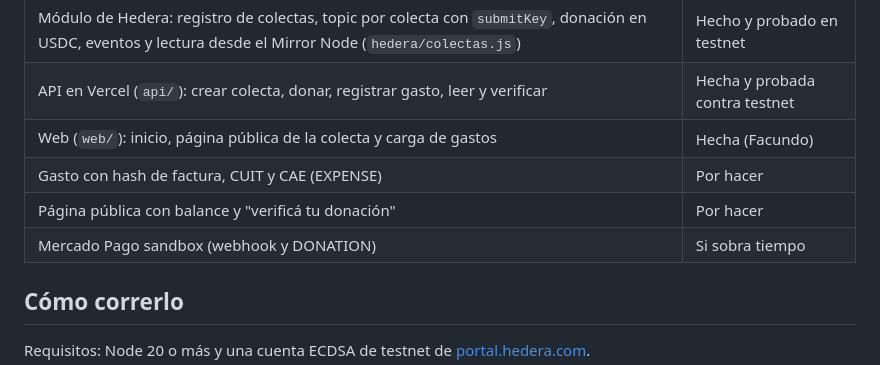
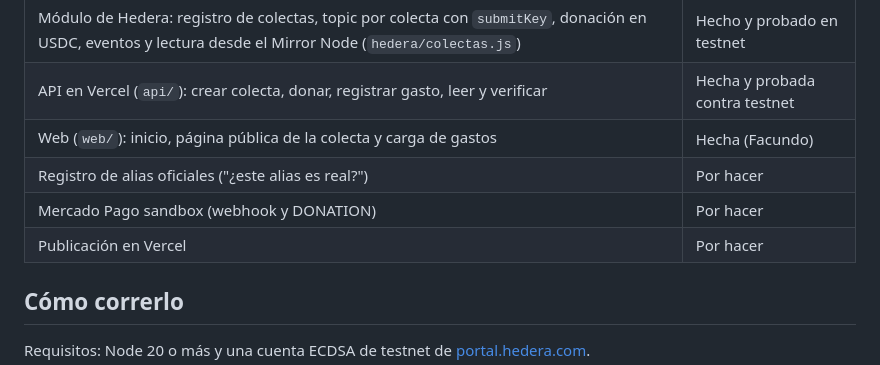
Before and after one commit to JonesMartin1/colectas-trazables, a Markdown page: README.md, the part around the change. Rendered like a GitHub page.

Commit message:
README: estado al dia
Co-Authored-By: Claude Opus 5.5 (1M context) <noreply@anthropic.com>

```diff
--- a/README.md
+++ b/README.md
@@ -11,9 +11,9 @@ Proyecto para el **track Hedera de NEA Tech 2026** (Corrientes). El plan complet
 | Módulo de Hedera: registro de colectas, topic por colecta con `submitKey`, donación en USDC, eventos y lectura desde el Mirror Node (`hedera/colectas.js`) | Hecho y probado en testnet |
 | API en Vercel (`api/`): crear colecta, donar, registrar gasto, leer y verificar | Hecha y probada contra testnet |
 | Web (`web/`): inicio, página pública de la colecta y carga de gastos | Hecha (Facundo) |
-| Gasto con hash de factura, CUIT y CAE (EXPENSE) | Por hacer |
-| Página pública con balance y "verificá tu donación" | Por hacer |
-| Mercado Pago sandbox (webhook y DONATION) | Si sobra tiempo |
+| Registro de alias oficiales ("¿este alias es real?") | Por hacer |
+| Mercado Pago sandbox (webhook y DONATION) | Por hacer |
+| Publicación en Vercel | Por hacer |
 
 ## Cómo correrlo
 
```
